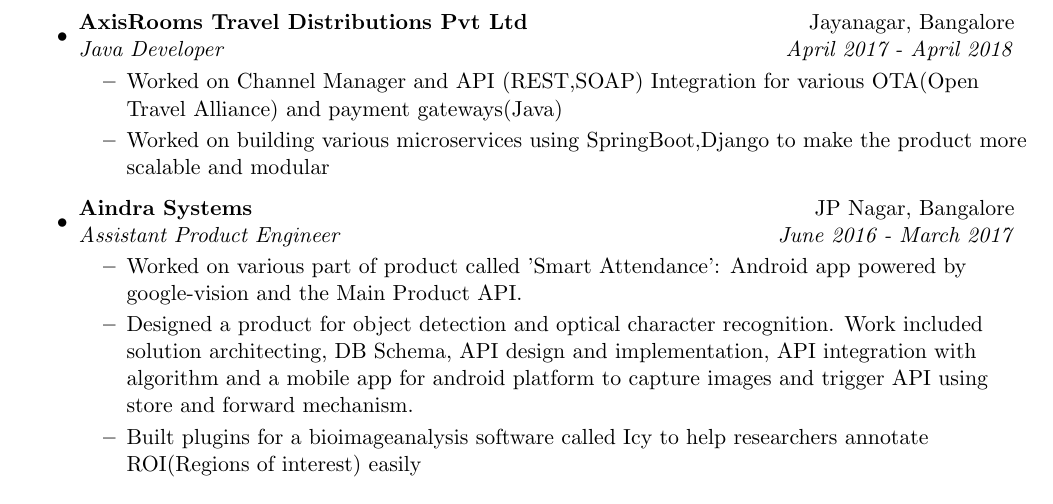
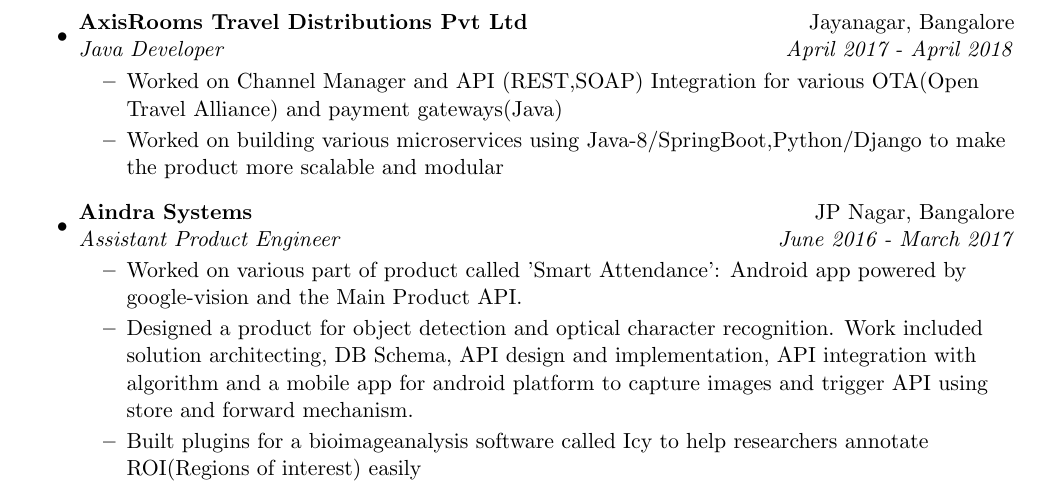
Before and after one commit to sudipidus/sudip_resume_github_page, a LaTeX CV (resume.tex): part of page 2 of 3, cut so that both start at the same text. Compiled offline with pdfLaTeX.

Commit message:
added python django

```diff
--- a/resume.tex
+++ b/resume.tex
@@ -110,7 +110,7 @@
 	\ressubheading{AxisRooms Travel  Distributions Pvt Ltd}{Jayanagar, Bangalore}{Java Developer}{April 2017 - April 2018}
 	\begin{itemize}
 		\resitem{Worked on Channel Manager and API (REST,SOAP) Integration for various OTA(Open Travel Alliance) and  payment gateways(Java)}
-		\resitem{Worked on building various microservices using SpringBoot,Django to make the product more scalable and modular}
+		\resitem{Worked on building various microservices using Java-8/SpringBoot,Python/Django to make the product more scalable and modular}
 	\end{itemize}
 \end{itemize}
 
```
Also changed, not shown: resume.pdf, resume.ps, 2 other files.
